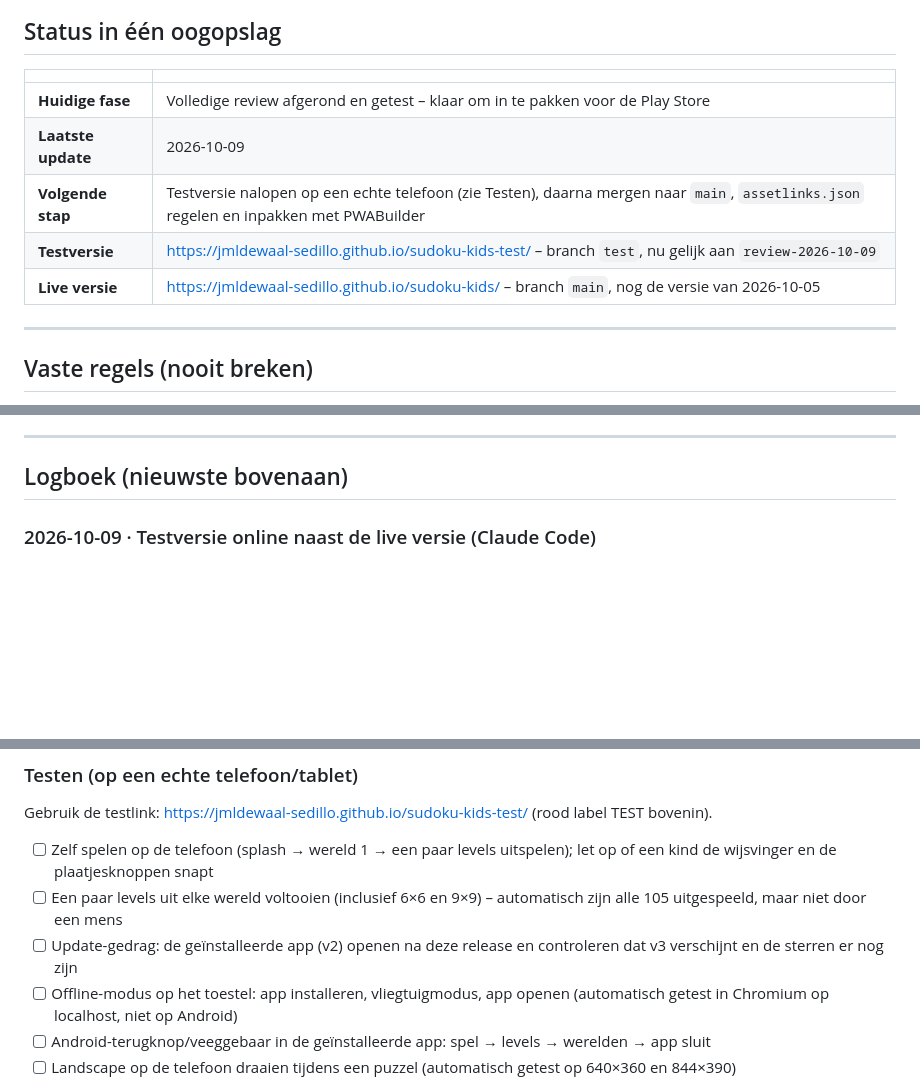
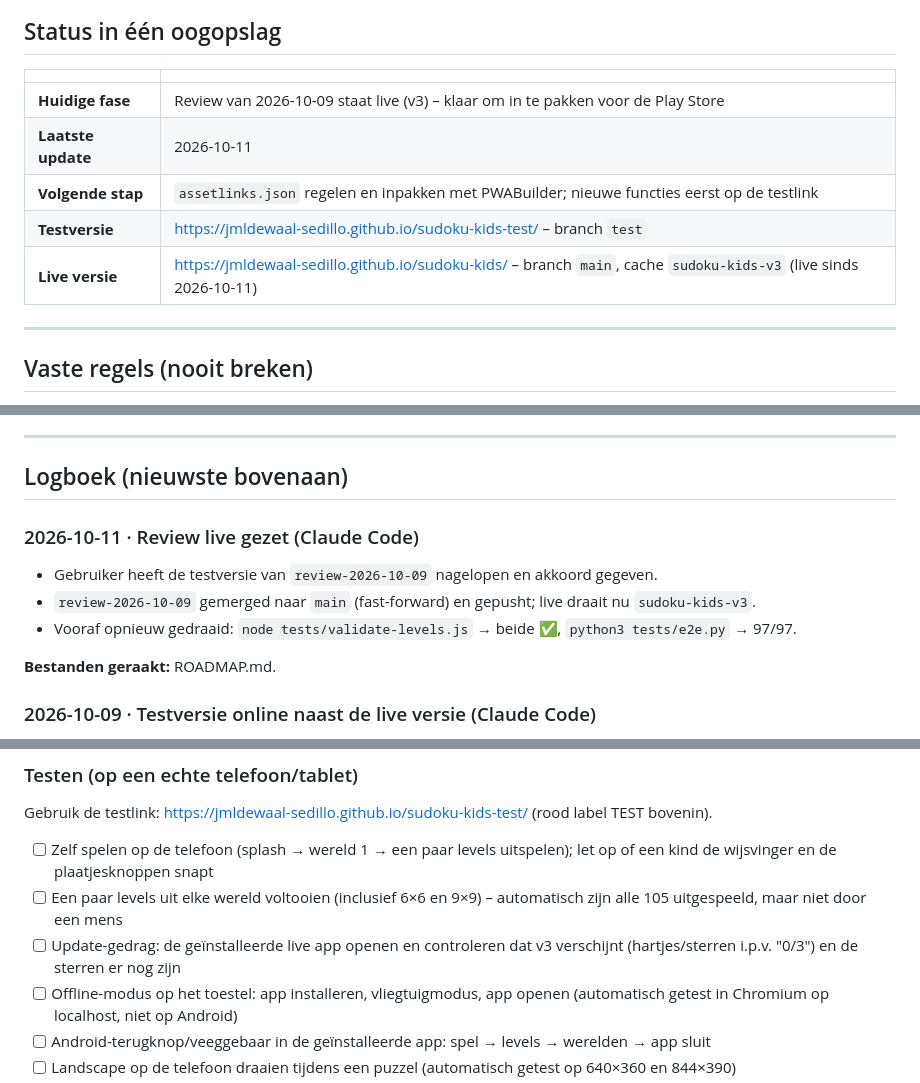
Before and after one commit to jmldewaal-sedillo/sudoku-kids, a Markdown page: ROADMAP.md, 3 parts joined by grey strips. GitHub-like rendering; blank space fills up the shorter version.

Commit message:
ROADMAP: review van 2026-10-09 staat live (v3)
Co-Authored-By: Claude Opus 5.5 <noreply@anthropic.com>

```diff
--- a/ROADMAP.md
+++ b/ROADMAP.md
@@ -4,11 +4,11 @@
 
 | | |
 |---|---|
-| **Huidige fase** | Volledige review afgerond en getest – klaar om in te pakken voor de Play Store |
-| **Laatste update** | 2026-10-09 |
-| **Volgende stap** | Testversie nalopen op een echte telefoon (zie Testen), daarna mergen naar `main`, `assetlinks.json` regelen en inpakken met PWABuilder |
-| **Testversie** | https://jmldewaal-sedillo.github.io/sudoku-kids-test/ – branch `test`, nu gelijk aan `review-2026-10-09` |
-| **Live versie** | https://jmldewaal-sedillo.github.io/sudoku-kids/ – branch `main`, nog de versie van 2026-10-05 |
+| **Huidige fase** | Review van 2026-10-09 staat live (v3) – klaar om in te pakken voor de Play Store |
+| **Laatste update** | 2026-10-11 |
+| **Volgende stap** | `assetlinks.json` regelen en inpakken met PWABuilder; nieuwe functies eerst op de testlink |
+| **Testversie** | https://jmldewaal-sedillo.github.io/sudoku-kids-test/ – branch `test` |
+| **Live versie** | https://jmldewaal-sedillo.github.io/sudoku-kids/ – branch `main`, cache `sudoku-kids-v3` (live sinds 2026-10-11) |
 
 ---
 
@@ -26,6 +26,13 @@
 ---
 
 ## Logboek (nieuwste bovenaan)
+
+### 2026-10-11 · Review live gezet (Claude Code)
+- Gebruiker heeft de testversie van `review-2026-10-09` nagelopen en akkoord gegeven.
+- `review-2026-10-09` gemerged naar `main` (fast-forward) en gepusht; live draait nu `sudoku-kids-v3`.
+- Vooraf opnieuw gedraaid: `node tests/validate-levels.js` → beide ✅, `python3 tests/e2e.py` → 97/97.
+
+**Bestanden geraakt:** ROADMAP.md.
 
 ### 2026-10-09 · Testversie online naast de live versie (Claude Code)
 - Onderzocht hoe Flush Factor test: daar bestaat geen aparte testversie (alleen `main`, Pages vanaf `main`, workflow `ci.yml` draait alleen tests). Daarom nieuw opgezet, gekozen voor een aparte test-repository.
@@ -153,7 +160,7 @@
 Gebruik de testlink: https://jmldewaal-sedillo.github.io/sudoku-kids-test/ (rood label TEST bovenin).
 - [ ] Zelf spelen op de telefoon (splash → wereld 1 → een paar levels uitspelen); let op of een kind de wijsvinger en de plaatjesknoppen snapt
 - [ ] Een paar levels uit elke wereld voltooien (inclusief 6×6 en 9×9) – automatisch zijn alle 105 uitgespeeld, maar niet door een mens
-- [ ] Update-gedrag: de geïnstalleerde app (v2) openen na deze release en controleren dat v3 verschijnt en de sterren er nog zijn
+- [ ] Update-gedrag: de geïnstalleerde live app openen en controleren dat v3 verschijnt (hartjes/sterren i.p.v. "0/3") en de sterren er nog zijn
 - [ ] Offline-modus op het toestel: app installeren, vliegtuigmodus, app openen (automatisch getest in Chromium op localhost, niet op Android)
 - [ ] Android-terugknop/veeggebaar in de geïnstalleerde app: spel → levels → werelden → app sluit
 - [ ] Landscape op de telefoon draaien tijdens een puzzel (automatisch getest op 640×360 en 844×390)
```
